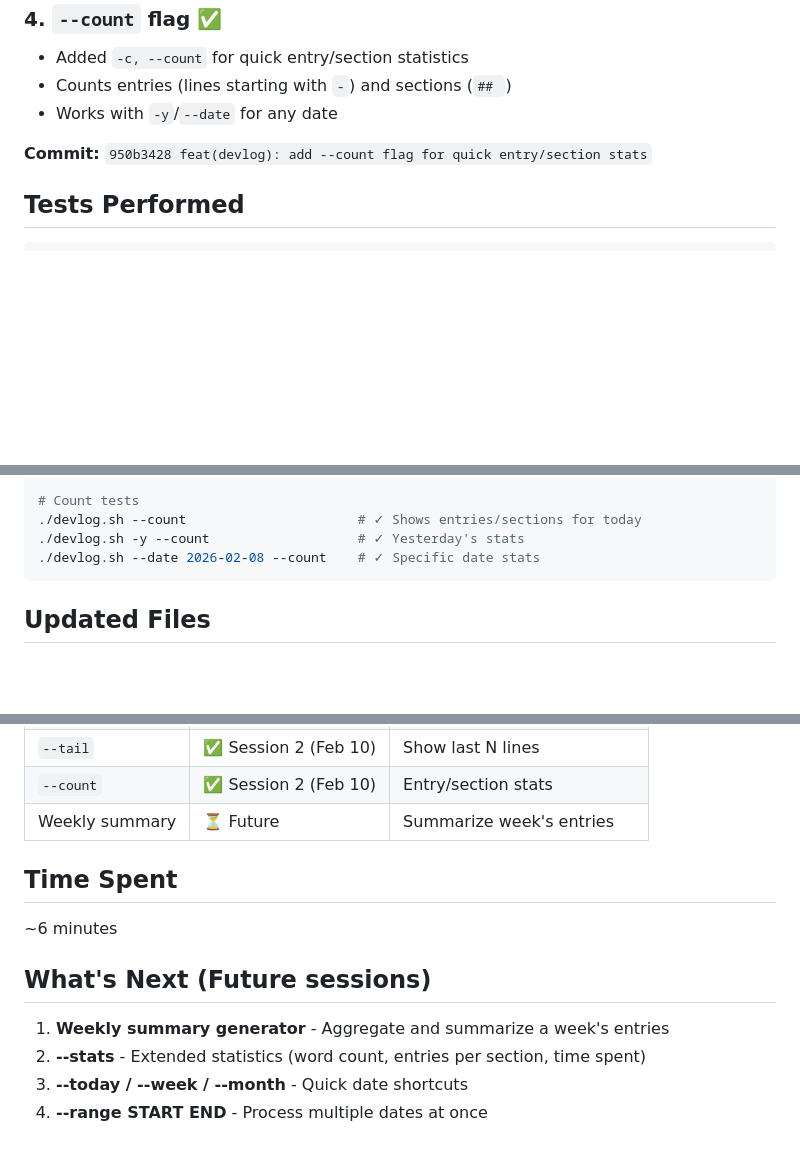
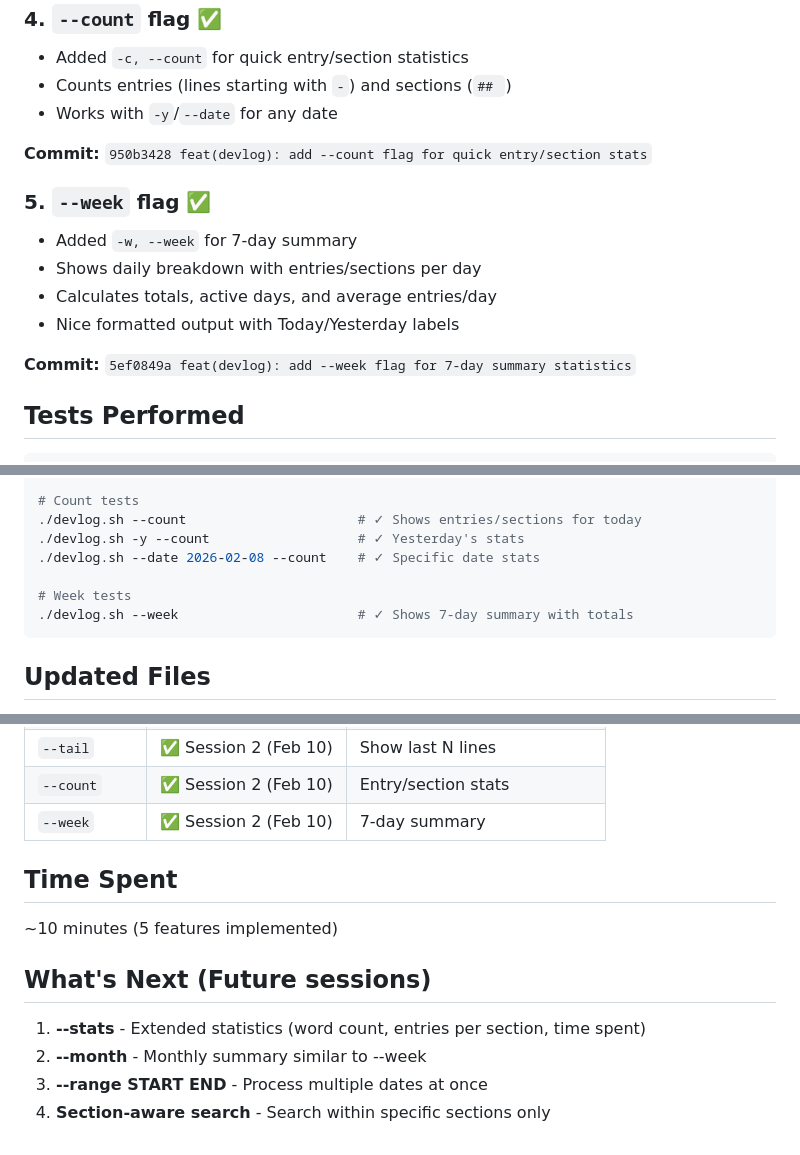
Before and after one commit to ehsanjso/sharkhar, a Markdown page: memory/builds/2026-02-10-session2.md, 3 parts joined by grey strips. Rendered like a GitHub page; blank space fills up the shorter version.

Commit message:
docs(builds): update session 2 with --week feature

````diff
--- a/memory/builds/2026-02-10-session2.md
+++ b/memory/builds/2026-02-10-session2.md
@@ -37,6 +37,14 @@
 
 **Commit:** `950b3428 feat(devlog): add --count flag for quick entry/section stats`
 
+### 5. `--week` flag ✅
+- Added `-w, --week` for 7-day summary
+- Shows daily breakdown with entries/sections per day
+- Calculates totals, active days, and average entries/day
+- Nice formatted output with Today/Yesterday labels
+
+**Commit:** `5ef0849a feat(devlog): add --week flag for 7-day summary statistics`
+
 ## Tests Performed
 
 ```bash
@@ -62,6 +70,9 @@
 ./devlog.sh --count                      # ✓ Shows entries/sections for today
 ./devlog.sh -y --count                   # ✓ Yesterday's stats
 ./devlog.sh --date 2026-02-08 --count    # ✓ Specific date stats
+
+# Week tests
+./devlog.sh --week                       # ✓ Shows 7-day summary with totals
 ```
 
 ## Updated Files
@@ -84,15 +95,15 @@
 | `--append` | ✅ Session 2 (Feb 10) | Append to existing section |
 | `--tail` | ✅ Session 2 (Feb 10) | Show last N lines |
 | `--count` | ✅ Session 2 (Feb 10) | Entry/section stats |
-| Weekly summary | ⏳ Future | Summarize week's entries |
+| `--week` | ✅ Session 2 (Feb 10) | 7-day summary |
 
 ## Time Spent
 
-~6 minutes
+~10 minutes (5 features implemented)
 
 ## What's Next (Future sessions)
 
-1. **Weekly summary generator** - Aggregate and summarize a week's entries
-2. **--stats** - Extended statistics (word count, entries per section, time spent)
-3. **--today / --week / --month** - Quick date shortcuts
-4. **--range START END** - Process multiple dates at once
+1. **--stats** - Extended statistics (word count, entries per section, time spent)
+2. **--month** - Monthly summary similar to --week
+3. **--range START END** - Process multiple dates at once
+4. **Section-aware search** - Search within specific sections only
````
